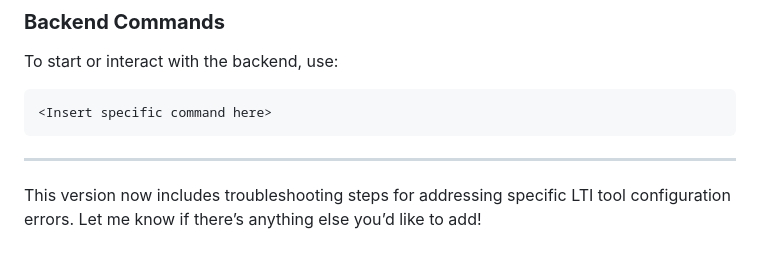
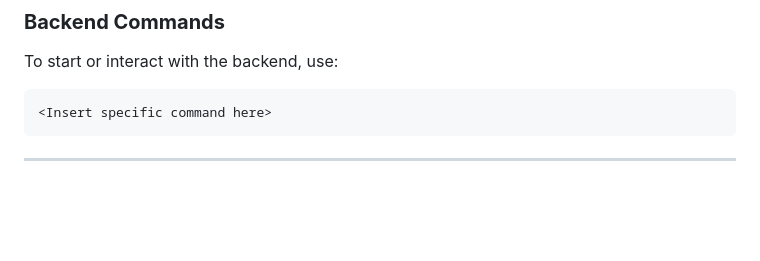
Before and after one commit to josiegerer/awt-pj-ws2425-analytics-dashboard-1, a Markdown page: README.md, the part around the change. GitHub-like rendering; blank space fills up the shorter version.

````diff
--- a/README.md
+++ b/README.md
@@ -153,5 +153,3 @@ To start or interact with the backend, use:
 ```
 
 ---
-
-This version now includes troubleshooting steps for addressing specific LTI tool configuration errors. Let me know if there’s anything else you’d like to add!
````
